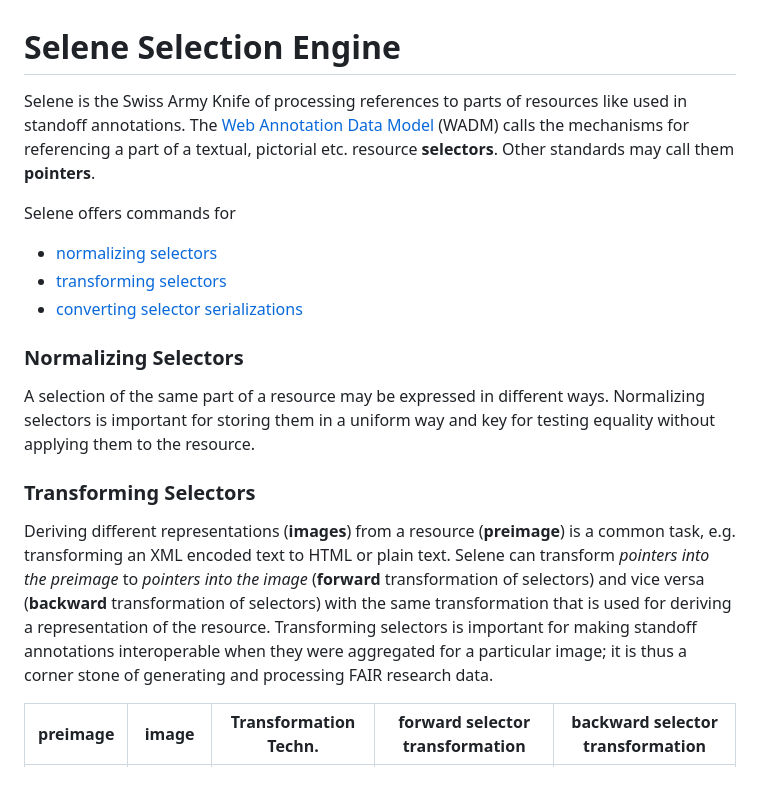
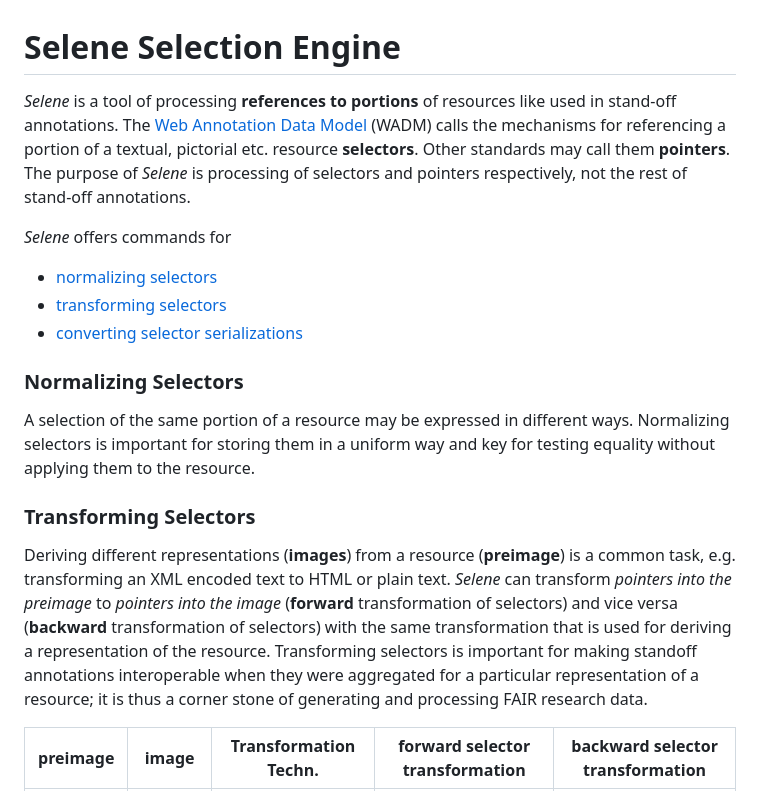
Before and after one commit to SCDH/selene, a Markdown page: README.md, the part around one of its changes. GitHub-like rendering.

Commit message:
improves text

```diff
--- a/README.md
+++ b/README.md
@@ -1,13 +1,14 @@
 # Selene Selection Engine
 
-Selene is the Swiss Army Knife of processing references to parts of
-resources like used in standoff annotations. The [Web Annotation Data
+*Selene* is a tool of processing **references to portions** of
+resources like used in stand-off annotations. The [Web Annotation Data
 Model](https://www.w3.org/TR/annotation-model/#selectors) (WADM) calls
-the mechanisms for referencing a part of a textual, pictorial
+the mechanisms for referencing a portion of a textual, pictorial
 etc. resource **selectors**. Other standards may call them
-**pointers**.
+**pointers**. The purpose of *Selene* is processing of selectors and
+pointers respectively, not the rest of stand-off annotations.
 
-Selene offers commands for
+*Selene* offers commands for
 
 - [normalizing selectors](#normalizing-selectors)
 - [transforming selectors](#transforming-selectors)
@@ -15,7 +16,7 @@ Selene offers commands for
 
 ### Normalizing Selectors
 
-A selection of the same part of a resource may be expressed in
+A selection of the same portion of a resource may be expressed in
 different ways. Normalizing selectors is important for storing them in
 a uniform way and key for testing equality without applying them to
 the resource.
@@ -24,14 +25,15 @@ the resource.
 
 Deriving different representations (**images**) from a resource
 (**preimage**) is a common task, e.g. transforming an XML encoded text
-to HTML or plain text. Selene can transform *pointers into the
+to HTML or plain text. *Selene* can transform *pointers into the
 preimage* to *pointers into the image* (**forward** transformation of
 selectors) and vice versa (**backward** transformation of selectors)
 with the same transformation that is used for deriving a
 representation of the resource. Transforming selectors is important
 for making standoff annotations interoperable when they were
-aggregated for a particular image; it is thus a corner stone of
-generating and processing FAIR research data.
+aggregated for a particular representation of a resource; it is thus a
+corner stone of generating and processing FAIR research
+data.
 
 | preimage | image      | Transformation Techn. | forward selector transformation    | backward selector transformation   |
 |:---------|------------|-----------------------|------------------------------------|------------------------------------|
```
Also changed, not shown: other parts of README.md (+2 -2 lines).
